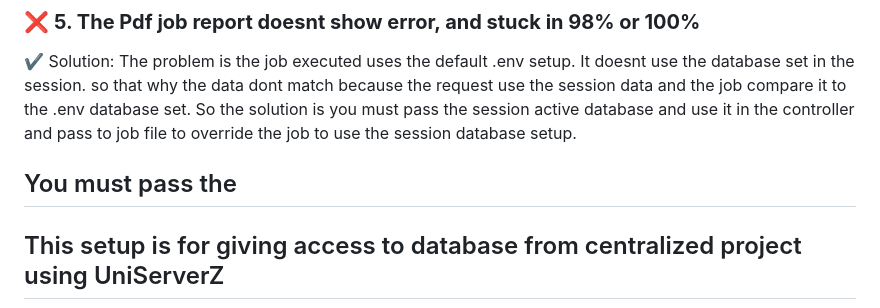
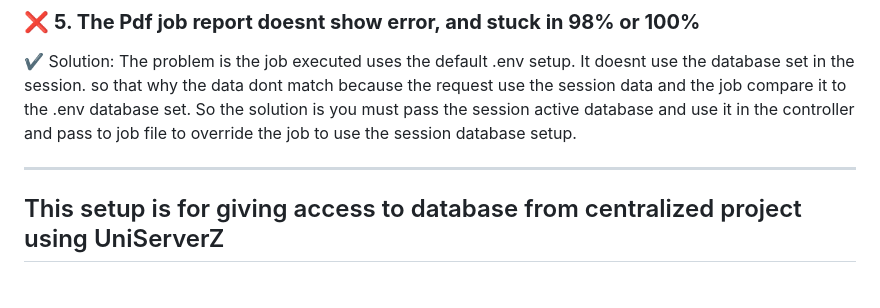
Before and after one commit to IT-Sysdev-2023/Account-Receivable, a Markdown page: README.md, the part around the change. Drawn GitHub-style; blank space fills up the shorter version.

```diff
--- a/README.md
+++ b/README.md
@@ -123,7 +123,6 @@ Then restart the nssm reverb and nssm queue that you setup.
 ✔ Solution: The problem is the job executed uses the default .env setup. It doesnt use the database set in the session. so that why the data dont match because the request use the session data and the job compare it to the .env database set.
 So the solution is you must pass the session active database and use it in the controller and pass to job file to override the job to use the session database setup.
 
-You must pass the
 ---
 
 ## This setup is for giving access to database from centralized project using UniServerZ
```
